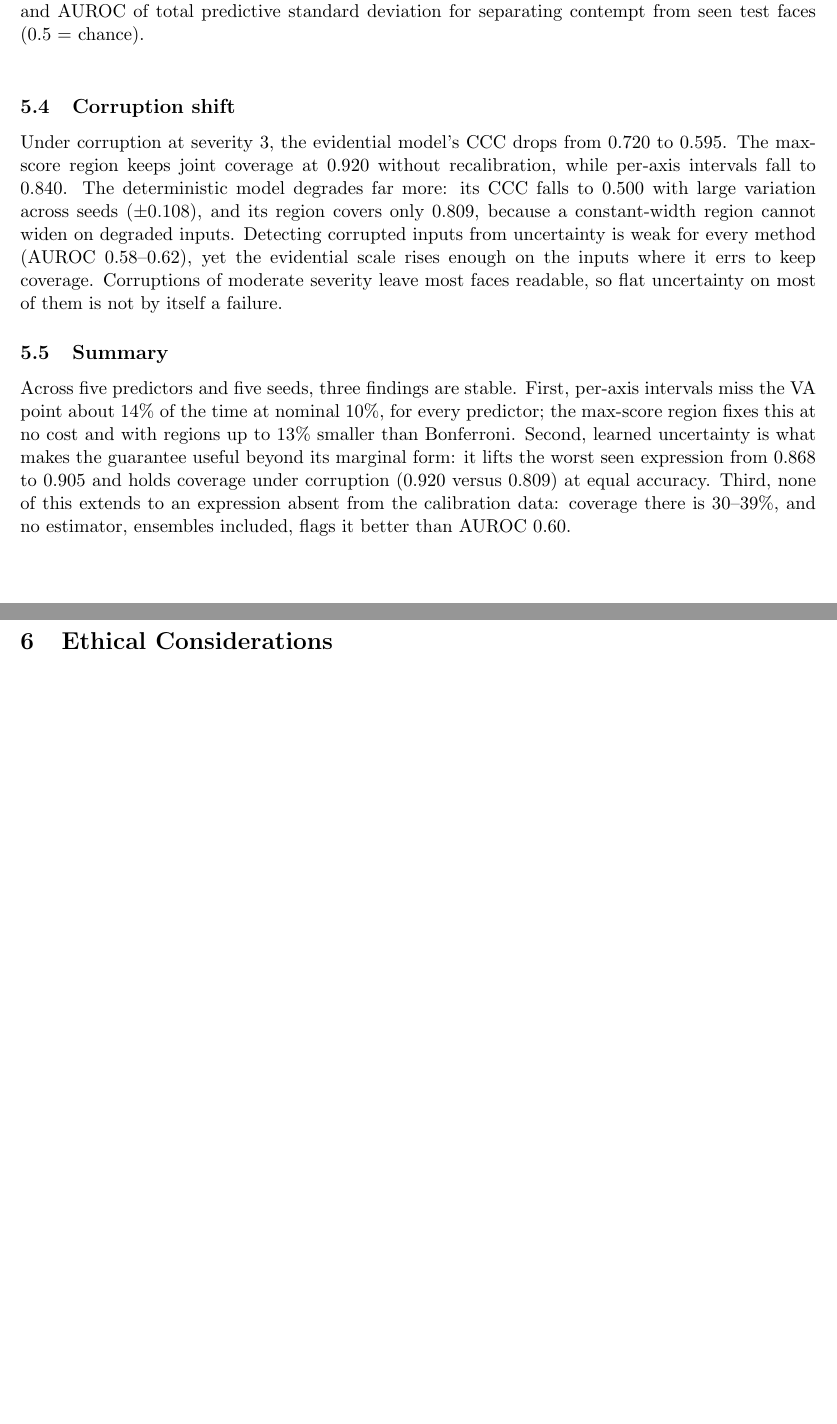
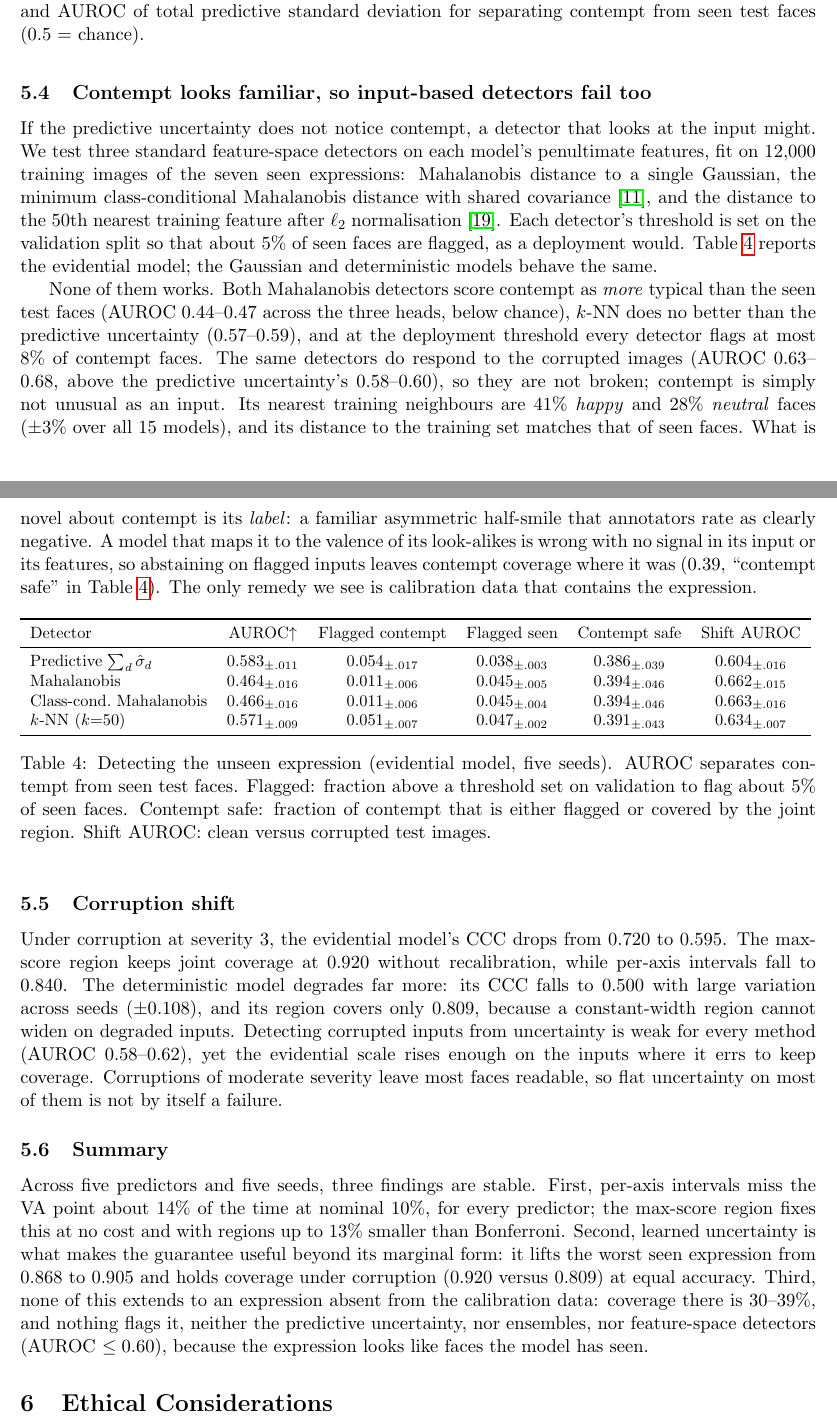
Before and after one commit to Hassan-Naeem-code/Emotion-Modelling, a LaTeX paper (paper_v2/main.tex, which reads paper_v2/sections/results.tex, paper_v2/tables/novelty.tex): two parts of pages 7 and 8 of 10 before the commit and two parts of pages 7 and 8 of 11 after it, joined at a grey line, cut so that both start at the same text, the shorter picture padded with empty space. Compiled offline with pdfLaTeX.

Commit message:
paper_v2: feature-space detectors on the unseen expression; arXiv v2 package
Mahalanobis, class-conditional Mahalanobis and k-NN detectors on penultimate
features, all 15 models. None flags contempt (AUROC 0.44-0.59, <=8% flagged at a
5% false-positive threshold) although they do respond to corrupted images:
contempt's nearest training faces are 69% happy/neutral, so it is a familiar
input with an unfamiliar label. Adds the section, table and abstract sentence,
updates the results explorer, and the verified arXiv replacement package.

```diff
--- a/paper_v2/sections/results.tex
+++ b/paper_v2/sections/results.tex
@@ -104,6 +104,46 @@ tighter regions are wrong in the same direction.
   \label{tab:unseen}
 \end{table}
 
+\subsection{Contempt looks familiar, so input-based detectors fail too}
+\label{sec:novelty}
+If the predictive uncertainty does not notice contempt, a detector that looks
+at the input might. We test three standard feature-space detectors on each
+model's penultimate features, fit on $12{,}000$ training images of the seven
+seen expressions: Mahalanobis distance to a single Gaussian, the minimum
+class-conditional Mahalanobis distance with shared covariance~\cite{lee2018simple},
+and the distance to the $50$th nearest training feature after $\ell_2$
+normalisation~\cite{sun2022knn}. Each detector's threshold is set on the
+validation split so that about $5\%$ of seen faces are flagged, as a deployment
+would. Table~\ref{tab:novelty} reports the evidential model; the Gaussian and
+deterministic models behave the same.
+
+None of them works. Both Mahalanobis detectors score contempt as \emph{more}
+typical than the seen test faces (AUROC $0.44$--$0.47$ across the three heads,
+below chance), $k$-NN does no better than the predictive uncertainty
+($0.57$--$0.59$), and at the deployment threshold every detector flags at most
+$8\%$ of contempt faces. The same detectors do respond to the corrupted images
+(AUROC $0.63$--$0.68$, above the predictive uncertainty's $0.58$--$0.60$), so they
+are not broken; contempt is simply not unusual as an input. Its nearest training
+neighbours are $41\%$ \emph{happy} and $28\%$ \emph{neutral} faces ($\pm3\%$
+over all $15$ models), and its distance to the training set matches that of
+seen faces. What is novel about contempt is its \emph{label}: a familiar
+asymmetric half-smile that annotators rate as clearly negative. A model that
+maps it to the valence of its look-alikes is wrong with no signal in its input
+or its features, so abstaining on flagged inputs leaves contempt coverage where
+it was ($0.39$, ``contempt safe'' in Table~\ref{tab:novelty}). The only remedy we
+see is calibration data that contains the expression.
+
+\begin{table}[h]
+  \centering\small
+  \resizebox{\linewidth}{!}{\input{tables/novelty.tex}}
+  \caption{Detecting the unseen expression (evidential model, five seeds). AUROC
+  separates contempt from seen test faces. Flagged: fraction above a threshold
+  set on validation to flag about $5\%$ of seen faces. Contempt safe: fraction of
+  contempt that is either flagged or covered by the joint region. Shift AUROC:
+  clean versus corrupted test images.}
+  \label{tab:novelty}
+\end{table}
+
 \subsection{Corruption shift}
 Under corruption at severity $3$, the evidential model's CCC drops from $0.720$
 to $0.595$. The max-score region keeps joint coverage at $0.920$ without
@@ -125,4 +165,6 @@ the guarantee useful beyond its marginal form: it lifts the worst seen
 expression from $0.868$ to $0.905$ and holds coverage under corruption
 ($0.920$ versus $0.809$) at equal accuracy. Third, none of this extends to an
 expression absent from the calibration data: coverage there is $30$--$39\%$, and
-no estimator, ensembles included, flags it better than AUROC $0.60$.
+nothing flags it, neither the predictive uncertainty, nor ensembles, nor
+feature-space detectors (AUROC $\le0.60$), because the expression looks like
+faces the model has seen.
--- /dev/null
+++ b/paper_v2/tables/novelty.tex
@@ -0,0 +1,10 @@
+\begin{tabular}{lccccc}
+\toprule
+Detector & AUROC$\uparrow$ & Flagged contempt & Flagged seen & Contempt safe & Shift AUROC \\
+\midrule
+Predictive $\sum_d\hat\sigma_d$ & 0.583$_{\pm.011}$ & 0.054$_{\pm.017}$ & 0.038$_{\pm.003}$ & 0.386$_{\pm.039}$ & 0.604$_{\pm.016}$ \\
+Mahalanobis & 0.464$_{\pm.016}$ & 0.011$_{\pm.006}$ & 0.045$_{\pm.005}$ & 0.394$_{\pm.046}$ & 0.662$_{\pm.015}$ \\
+Class-cond.\ Mahalanobis & 0.466$_{\pm.016}$ & 0.011$_{\pm.006}$ & 0.045$_{\pm.004}$ & 0.394$_{\pm.046}$ & 0.663$_{\pm.016}$ \\
+$k$-NN ($k{=}50$) & 0.571$_{\pm.009}$ & 0.051$_{\pm.007}$ & 0.047$_{\pm.002}$ & 0.391$_{\pm.043}$ & 0.634$_{\pm.007}$ \\
+\bottomrule
+\end{tabular}
```
Also changed, not shown: arxiv/v2/SUBMIT.md (added, +45 -0 lines), arxiv/v2/abstract.txt (added, +1 -0 lines), paper_v2/main.tex (+4 -1 lines), paper_v2/sections/conclusion.tex (+4 -1 lines), paper_v2/sections/introduction.tex (+3 -1 lines), paper_v2/sections/related_work.tex (+3 -1 lines), arxiv/v2/preview.pdf (added), paper_v2/main.pdf, 3 other files.
